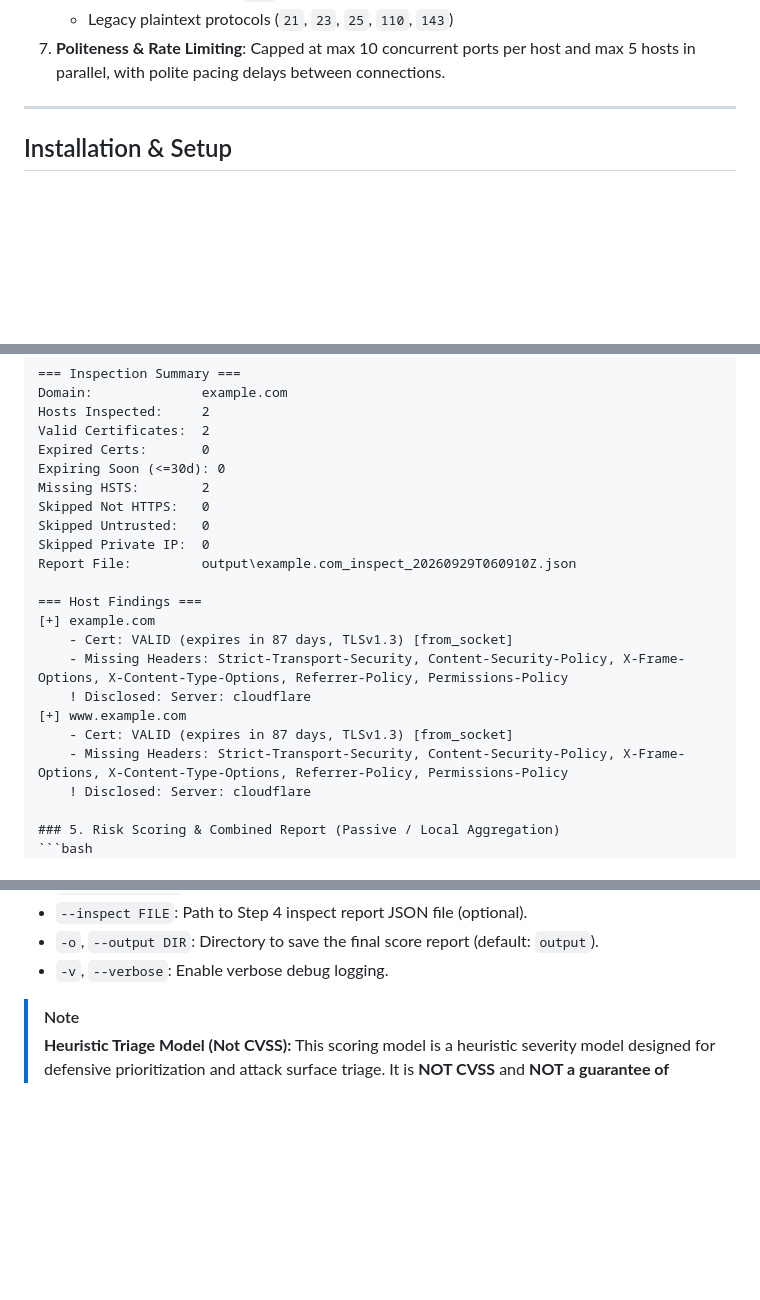
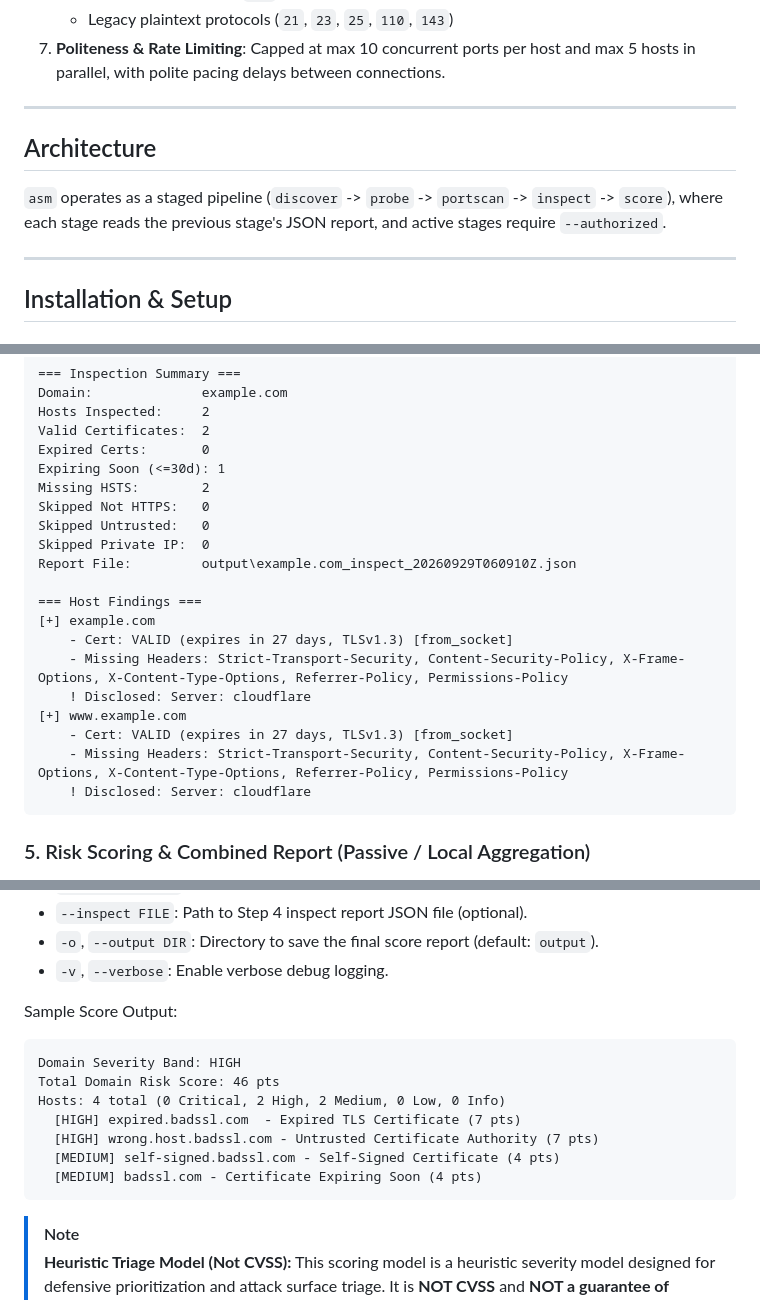
Before and after one commit to vigneshs-17/asm-saas, a Markdown page: README.md, 3 parts joined by grey strips. GitHub-like rendering; blank space fills up the shorter version.

Commit message:
docs: add CI badge, architecture, score sample; fix inspect sample consistency

````diff
--- a/README.md
+++ b/README.md
@@ -46,6 +48,12 @@ A lightweight, modular, and defensible Attack Surface Management (ASM) reconnais
    - Windows file sharing (`445` SMB)
    - Legacy plaintext protocols (`21`, `23`, `25`, `110`, `143`)
 7. **Politeness & Rate Limiting**: Capped at max 10 concurrent ports per host and max 5 hosts in parallel, with polite pacing delays between connections.
+
+---
+
+## Architecture
+
+`asm` operates as a staged pipeline (`discover` -> `probe` -> `portscan` -> `inspect` -> `score`), where each stage reads the previous stage's JSON report, and active stages require `--authorized`.
 
 ---
 
@@ -160,7 +168,7 @@ Domain:              example.com
 Hosts Inspected:     2
 Valid Certificates:  2
 Expired Certs:       0
-Expiring Soon (<=30d): 0
+Expiring Soon (<=30d): 1
 Missing HSTS:        2
 Skipped Not HTTPS:   0
 Skipped Untrusted:   0
@@ -169,13 +177,14 @@ Report File:         output\example.com_inspect_20260929T060910Z.json
 
 === Host Findings ===
 [+] example.com
-    - Cert: VALID (expires in 87 days, TLSv1.3) [from_socket]
+    - Cert: VALID (expires in 27 days, TLSv1.3) [from_socket]
     - Missing Headers: Strict-Transport-Security, Content-Security-Policy, X-Frame-Options, X-Content-Type-Options, Referrer-Policy, Permissions-Policy
     ! Disclosed: Server: cloudflare
 [+] www.example.com
-    - Cert: VALID (expires in 87 days, TLSv1.3) [from_socket]
+    - Cert: VALID (expires in 27 days, TLSv1.3) [from_socket]
     - Missing Headers: Strict-Transport-Security, Content-Security-Policy, X-Frame-Options, X-Content-Type-Options, Referrer-Policy, Permissions-Policy
     ! Disclosed: Server: cloudflare
+```
 
 ### 5. Risk Scoring & Combined Report (Passive / Local Aggregation)
 ```bash
@@ -192,6 +201,17 @@ Options:
 - `--inspect FILE`: Path to Step 4 inspect report JSON file (optional).
 - `-o`, `--output DIR`: Directory to save the final score report (default: `output`).
 - `-v`, `--verbose`: Enable verbose debug logging.
+
+Sample Score Output:
+```text
+Domain Severity Band: HIGH
+Total Domain Risk Score: 46 pts
+Hosts: 4 total (0 Critical, 2 High, 2 Medium, 0 Low, 0 Info)
+  [HIGH] expired.badssl.com  - Expired TLS Certificate (7 pts)
+  [HIGH] wrong.host.badssl.com - Untrusted Certificate Authority (7 pts)
+  [MEDIUM] self-signed.badssl.com - Self-Signed Certificate (4 pts)
+  [MEDIUM] badssl.com - Certificate Expiring Soon (4 pts)
+```
 
 > [!NOTE]
 > **Heuristic Triage Model (Not CVSS):**
````
Also changed, not shown: other parts of README.md (+2 -0 lines).
